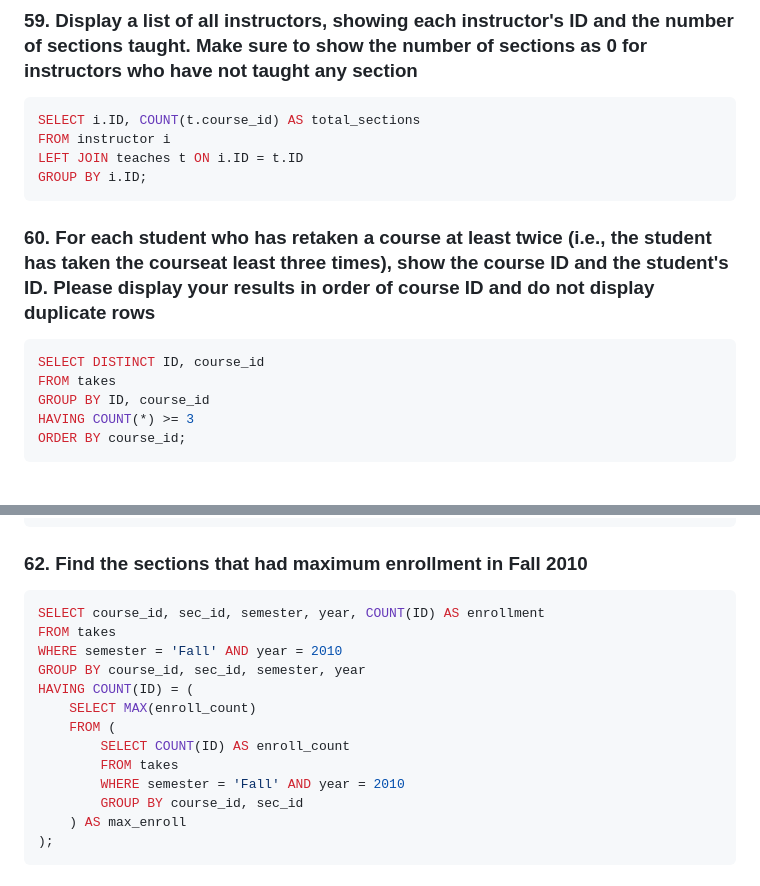
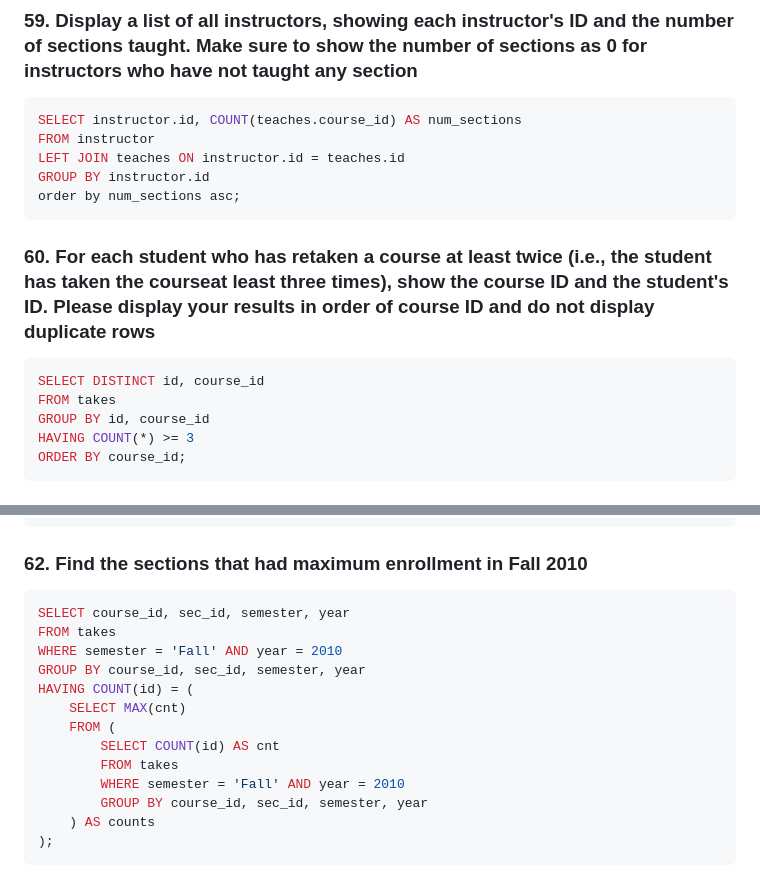
Before and after one commit to sadman2084/-Oracle-Database, a Markdown page: Shobuz Sir/70 Query/README.md, 2 parts joined by grey strips. Drawn GitHub-style.

````diff
--- a/Shobuz Sir/70 Query/README.md
+++ b/Shobuz Sir/70 Query/README.md
@@ -590,16 +590,17 @@ ORDER BY dept_name;
 ```
 ### 59. Display a list of all instructors, showing each instructor's ID and the number of sections taught. Make sure to show the number of sections as 0 for instructors who have not taught any section
 ```sql
-SELECT i.ID, COUNT(t.course_id) AS total_sections
-FROM instructor i
-LEFT JOIN teaches t ON i.ID = t.ID
-GROUP BY i.ID;
+SELECT instructor.id, COUNT(teaches.course_id) AS num_sections
+FROM instructor
+LEFT JOIN teaches ON instructor.id = teaches.id
+GROUP BY instructor.id
+order by num_sections asc;
 ```
 ### 60. For each student who has retaken a course at least twice (i.e., the student has taken the courseat least three times), show the course ID and the student's ID. Please display your results in order of course ID and do not display duplicate rows
 ```sql
-SELECT DISTINCT ID, course_id
+SELECT DISTINCT id, course_id
 FROM takes
-GROUP BY ID, course_id
+GROUP BY id, course_id
 HAVING COUNT(*) >= 3
 ORDER BY course_id;
 ```
@@ -618,18 +619,18 @@ WHERE s.dept_name = 'Biology' AND s.ID IN (
 ```
 ### 62. Find the sections that had maximum enrollment in Fall 2010
 ```sql
-SELECT course_id, sec_id, semester, year, COUNT(ID) AS enrollment
+SELECT course_id, sec_id, semester, year
 FROM takes
 WHERE semester = 'Fall' AND year = 2010
 GROUP BY course_id, sec_id, semester, year
-HAVING COUNT(ID) = (
-    SELECT MAX(enroll_count)
+HAVING COUNT(id) = (
+    SELECT MAX(cnt)
     FROM (
-        SELECT COUNT(ID) AS enroll_count
+        SELECT COUNT(id) AS cnt
         FROM takes
         WHERE semester = 'Fall' AND year = 2010
-        GROUP BY course_id, sec_id
-    ) AS max_enroll
+        GROUP BY course_id, sec_id, semester, year
+    ) AS counts
 );
 ```
 ### 63. Find student names and the number of law courses taken for students who have taken at least half of the available law courses. (These courses are named things like 'Tort Law' or Environmental Law'
````
